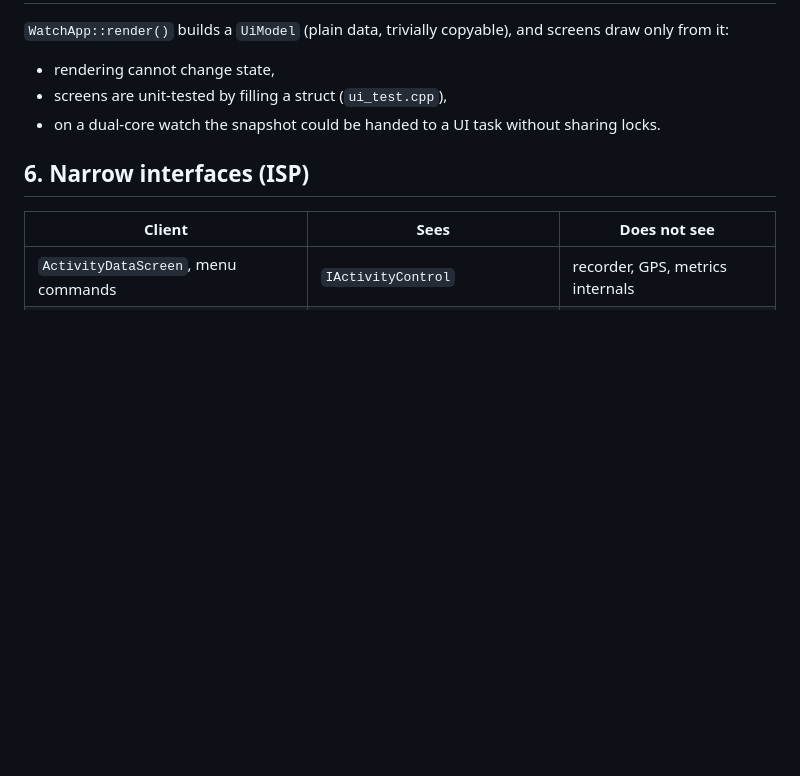
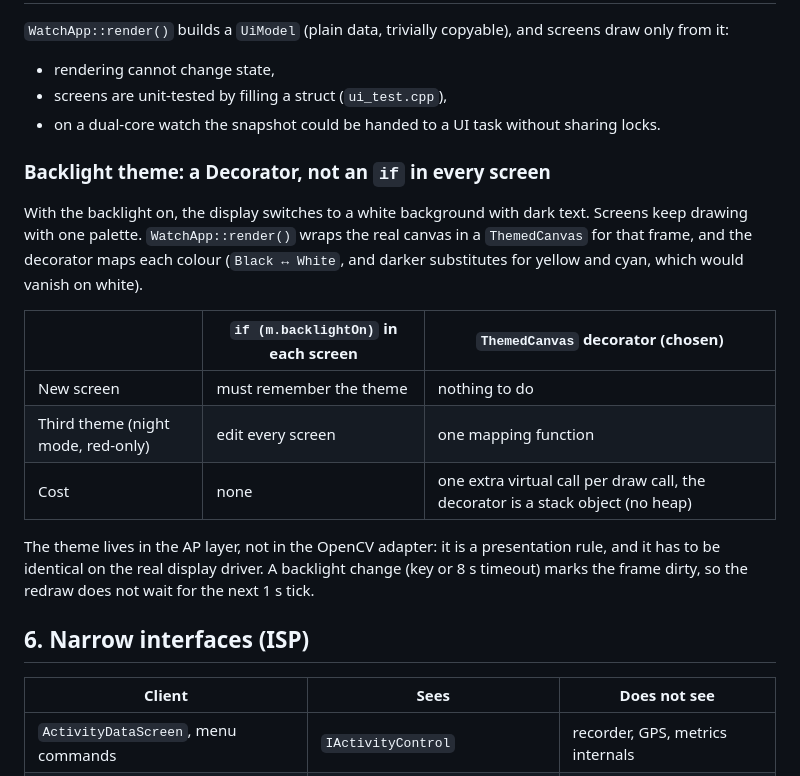
Before and after one commit to four1000/watch_sim, a Markdown page: docs/design-decisions.md, the part around the change. GitHub-like rendering; blank space fills up the shorter version.

```diff
--- a/docs/design-decisions.md
+++ b/docs/design-decisions.md
@@ -43,6 +43,18 @@ The chain is built once in `init()` and never mutated while `route()` iterates.
 * screens are unit-tested by filling a struct (`ui_test.cpp`),
 * on a dual-core watch the snapshot could be handed to a UI task without sharing locks.
 
+### Backlight theme: a Decorator, not an `if` in every screen
+
+With the backlight on, the display switches to a white background with dark text. Screens keep drawing with one palette. `WatchApp::render()` wraps the real canvas in a `ThemedCanvas` for that frame, and the decorator maps each colour (`Black ↔ White`, and darker substitutes for yellow and cyan, which would vanish on white).
+
+| | `if (m.backlightOn)` in each screen | `ThemedCanvas` decorator (chosen) |
+|---|---|---|
+| New screen | must remember the theme | nothing to do |
+| Third theme (night mode, red-only) | edit every screen | one mapping function |
+| Cost | none | one extra virtual call per draw call, the decorator is a stack object (no heap) |
+
+The theme lives in the AP layer, not in the OpenCV adapter: it is a presentation rule, and it has to be identical on the real display driver. A backlight change (key or 8 s timeout) marks the frame dirty, so the redraw does not wait for the next 1 s tick.
+
 ## 6. Narrow interfaces (ISP)
 
 | Client | Sees | Does not see |
```
Also changed, not shown: README.md (+3 -2 lines), docs/demo-script.md (+1 -1 lines), docs/images/11_pause_menu.png, 8 other files.
